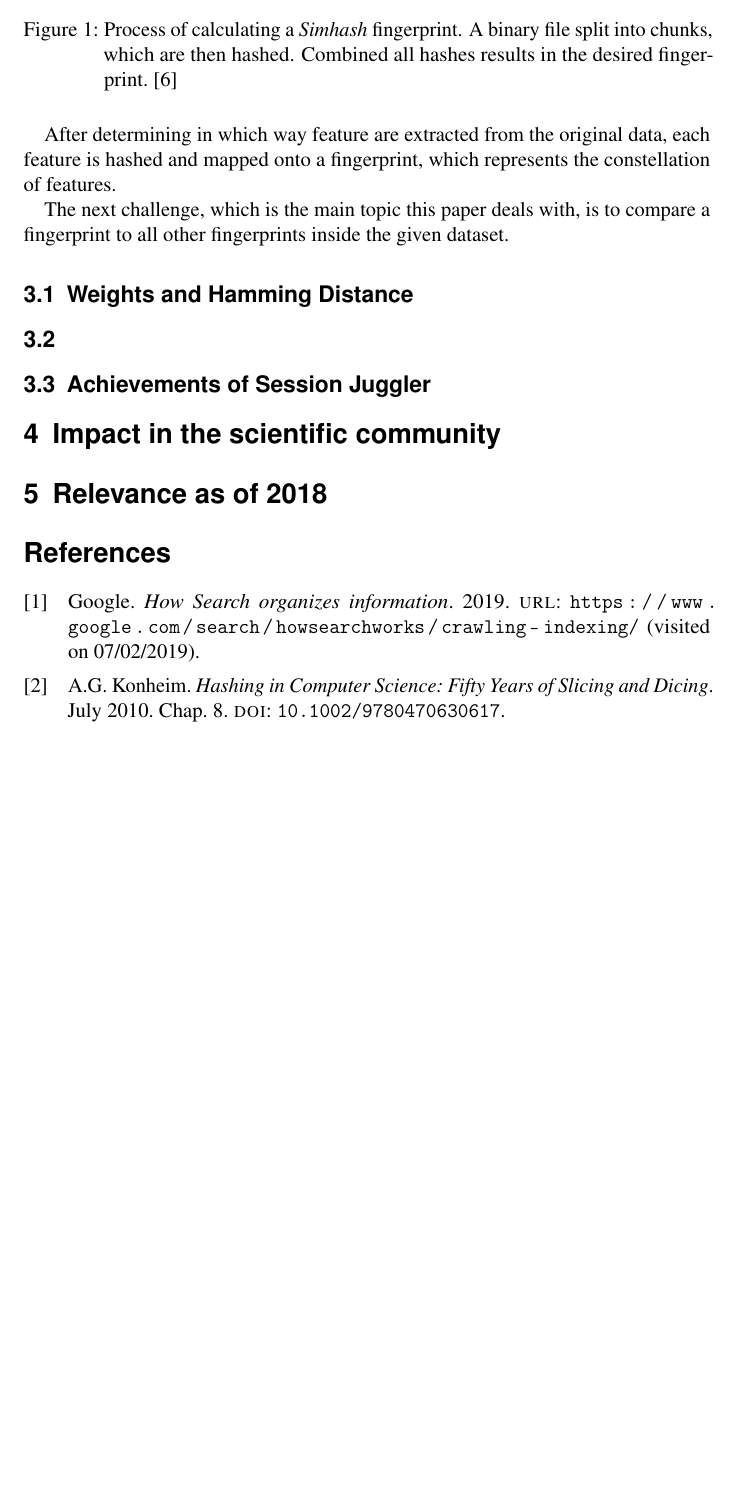
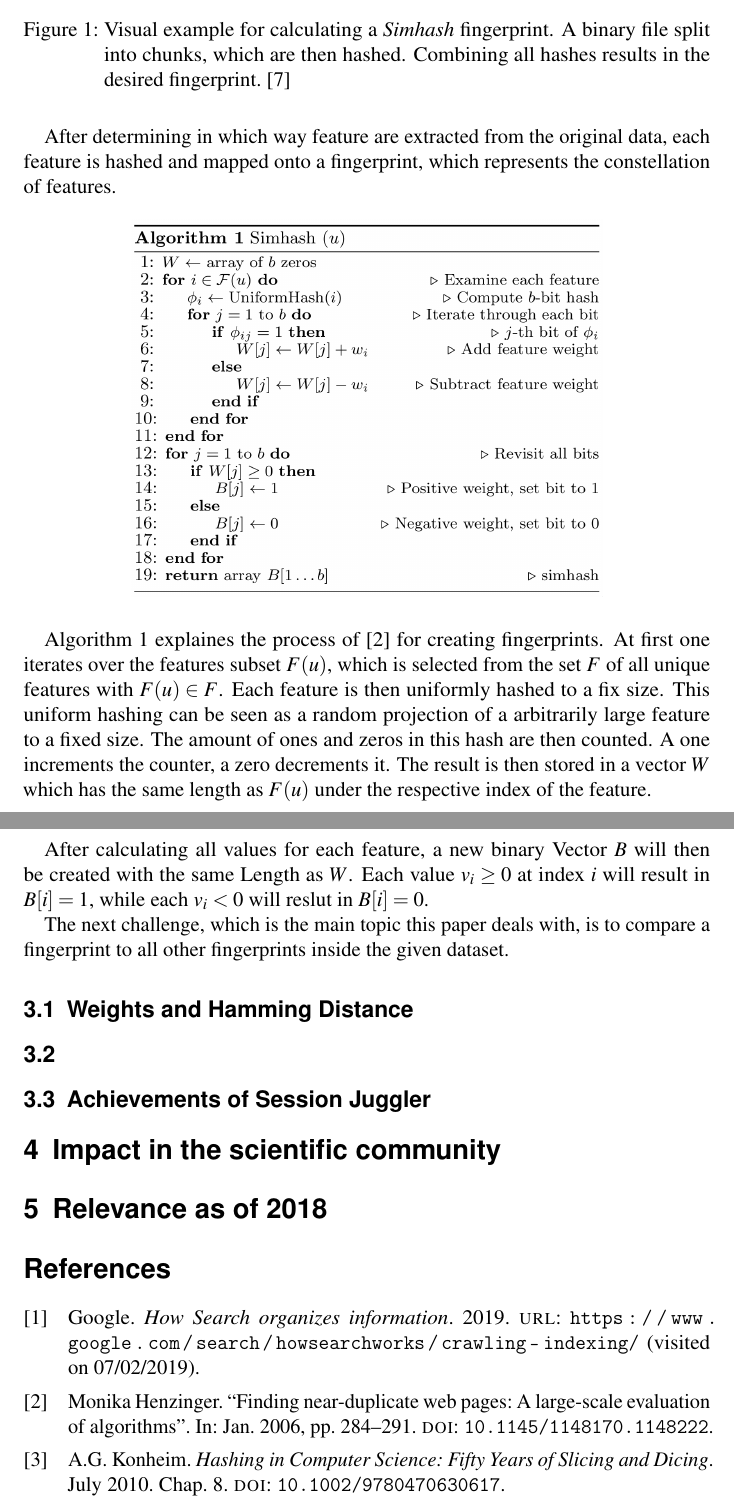
Before and after one commit to Nukesor/uni, a LaTeX document (ii/paper/paper.tex): part of page 3 of 4 before the commit and two parts of pages 3 and 4 of 4 after it, the two joined at a grey line, cut so that both start at the same text, the shorter picture padded with empty space. Compiled offline with pdfLaTeX.

Commit message:
More stuff

```diff
--- a/ii/paper/paper.tex
+++ b/ii/paper/paper.tex
@@ -72,12 +72,28 @@ Such features can be for instance binary chunks, file extension~\cite{inproc:sim
 \begin{figure}[H]
 \includegraphics[scale=0.5]{./gfx/binary_chunk_fingerprint}
 \centering
-\caption{Process of calculating a \emph{Simhash} fingerprint.
+\caption{Visual example for calculating a \emph{Simhash} fingerprint.
 A binary file split into chunks, which are then hashed.
-Combined all hashes results in the desired fingerprint.~\cite{article:sampling-similarity}}\label{fig:gitalizer-relationship}
+Combining all hashes results in the desired fingerprint.~\cite{article:sampling-similarity}}\label{fig:gitalizer-relationship}
 \end{figure}
 
 After determining in which way feature are extracted from the original data, each feature is hashed and mapped onto a fingerprint, which represents the constellation of features.
+
+\begin{figure}[H]
+\includegraphics[scale=0.3]{./gfx/pseudocode.png}
+\centering
+\end{figure}
+
+Algorithm 1 explaines the process of~\cite{inproc:evaluation} for creating fingerprints.
+At first one iterates over the features subset $F(u)$, which is selected from the set $F$ of all unique features with $F(u) \in F$.
+Each feature is then uniformly hashed to a fix size.
+This uniform hashing can be seen as a random projection of a arbitrarily large feature to a fixed size.
+The amount of ones and zeros in this hash are then counted.
+A one increments the counter, a zero decrements it.
+The result is then stored in a vector $W$ which has the same length as $F(u)$ under the respective index of the feature.
+
+After calculating all values for each feature, a new binary Vector $B$ will then be created with the same Length as $W$.
+Each value $v_i \geq 0$ at index $i$ will result in $B[i] = 1$, while each $v_i < 0$ will reslut in $B[i] = 0$.
 
 The next challenge, which is the main topic this paper deals with, is to compare a fingerprint to all other fingerprints inside the given dataset.
 
```
Also changed, not shown: ii/paper/references.bib (+9 -0 lines), ii/variables.txt (+2 -0 lines), dis/slides/12-UDB-Introduction.pdf (added), dis/slides/13-UDB-RepresentationSystems.pdf (added), ii/paper/gfx/pseudocode.png (added), ii/paper/paper.pdf, ii/paper/paper.tex (2 more changed lines), 3 other files.
